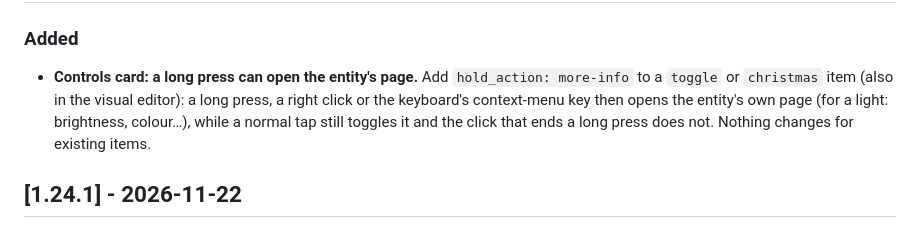
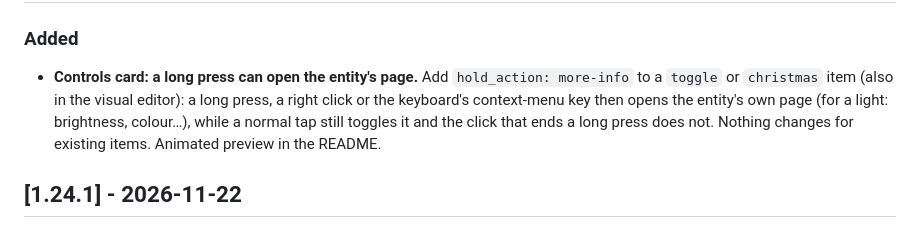
Before and after one commit to khrom06/SF-Cards, a Markdown page: CHANGELOG.md, the part around one of its changes. Rendered like a GitHub page.

```diff
--- a/CHANGELOG.md
+++ b/CHANGELOG.md
@@ -6,5 +8,5 @@ All notable changes to SF Cards. Versions follow [semantic versioning](https://s
 ### Added
-- **Controls card: a long press can open the entity's page.** Add `hold_action: more-info` to a `toggle` or `christmas` item (also in the visual editor): a long press, a right click or the keyboard's context-menu key then opens the entity's own page (for a light: brightness, colour…), while a normal tap still toggles it and the click that ends a long press does not. Nothing changes for existing items.
+- **Controls card: a long press can open the entity's page.** Add `hold_action: more-info` to a `toggle` or `christmas` item (also in the visual editor): a long press, a right click or the keyboard's context-menu key then opens the entity's own page (for a light: brightness, colour…), while a normal tap still toggles it and the click that ends a long press does not. Nothing changes for existing items. Animated preview in the README.
 
 ## [1.24.1] - 2026-11-22
 ### Fixed
```
Also changed, not shown: other parts of CHANGELOG.md (+2 -0 lines), README.md (+4 -0 lines), assets/anim/hold-action.gif (added), 6 other files.
